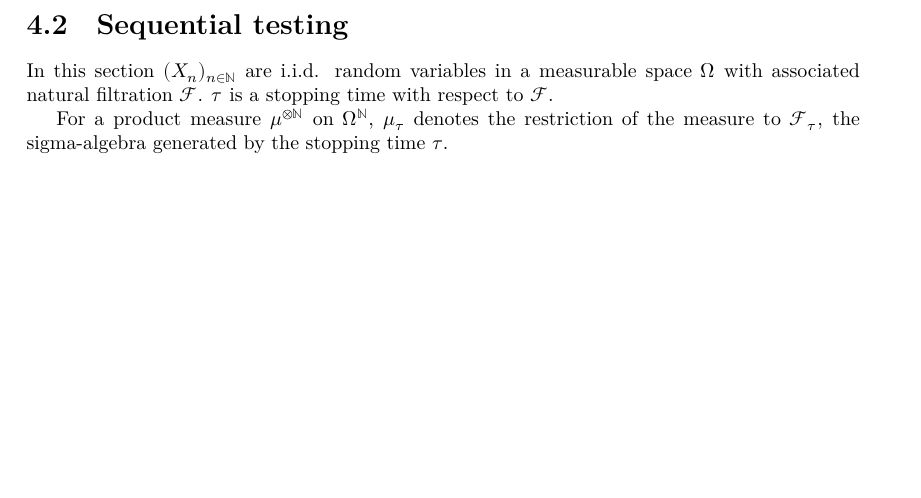
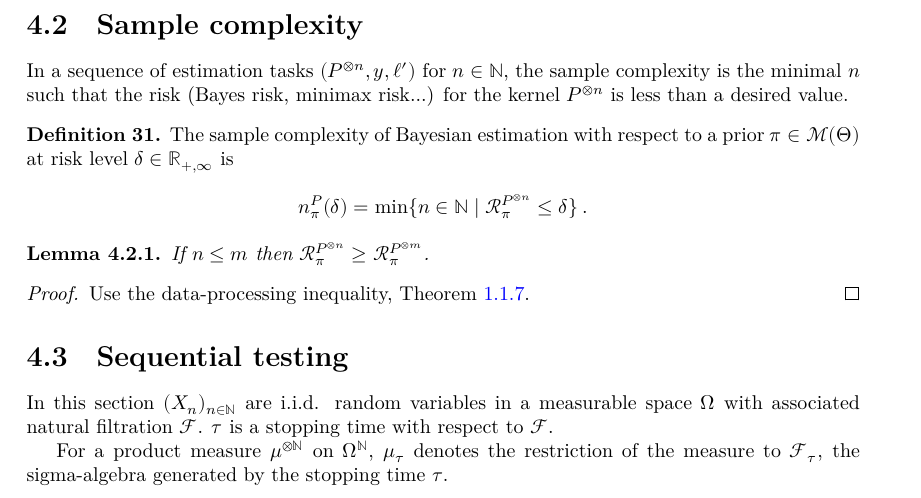
Before and after one commit to RemyDegenne/testing-lower-bounds, a LaTeX thesis (blueprint/src/print.tex, which reads blueprint/src/sections/testing.tex): part of page 50 of 60, cut at the place of the change, the shorter picture padded with empty space. Compiled offline with XeLaTeX.

Commit message:
sample complexity

```diff
--- a/blueprint/src/sections/testing.tex
+++ b/blueprint/src/sections/testing.tex
@@ -357,3 +357,34 @@ For $n \to +\infty$,
 \end{align*}
 Since $\beta > 0$ is arbitrary, we can take a supremum over $\beta$ on the right.
 \end{proof}
+
+
+
+\section{Sample complexity}
+
+In a sequence of estimation tasks $(P^{\otimes n}, y, \ell')$ for $n \in \mathbb{N}$, the sample complexity is the minimal $n$ such that the risk (Bayes risk, minimax risk...) for the kernel $P^{\otimes n}$ is less than a desired value.
+
+\begin{definition}
+  \label{def:priorSampleComplexity}
+  %\lean{}
+  %\leanok
+  \uses{def:bayesRisk}
+  The sample complexity of Bayesian estimation with respect to a prior $\pi \in \mathcal M(\Theta)$ at risk level $\delta \in \mathbb{R}_{+,\infty}$ is
+  \begin{align*}
+  n_\pi^P(\delta) = \min \{n \in \mathbb{N} \mid \mathcal R_\pi^{P^{\otimes n}} \le \delta\} \: .
+  \end{align*}
+\end{definition}
+
+
+\begin{lemma}
+  \label{lem:bayesRisk_mono_prod}
+  %\lean{}
+  %\leanok
+  \uses{def:bayesRisk}
+  If $n \le m$ then $\mathcal R_\pi^{P^{\otimes n}} \ge \mathcal R_\pi^{P^{\otimes m}}$.
+\end{lemma}
+
+\begin{proof}%\leanok
+\uses{thm:data_proc_bayesRisk}
+Use the data-processing inequality, Theorem~\ref{thm:data_proc_bayesRisk}.
+\end{proof}
```
